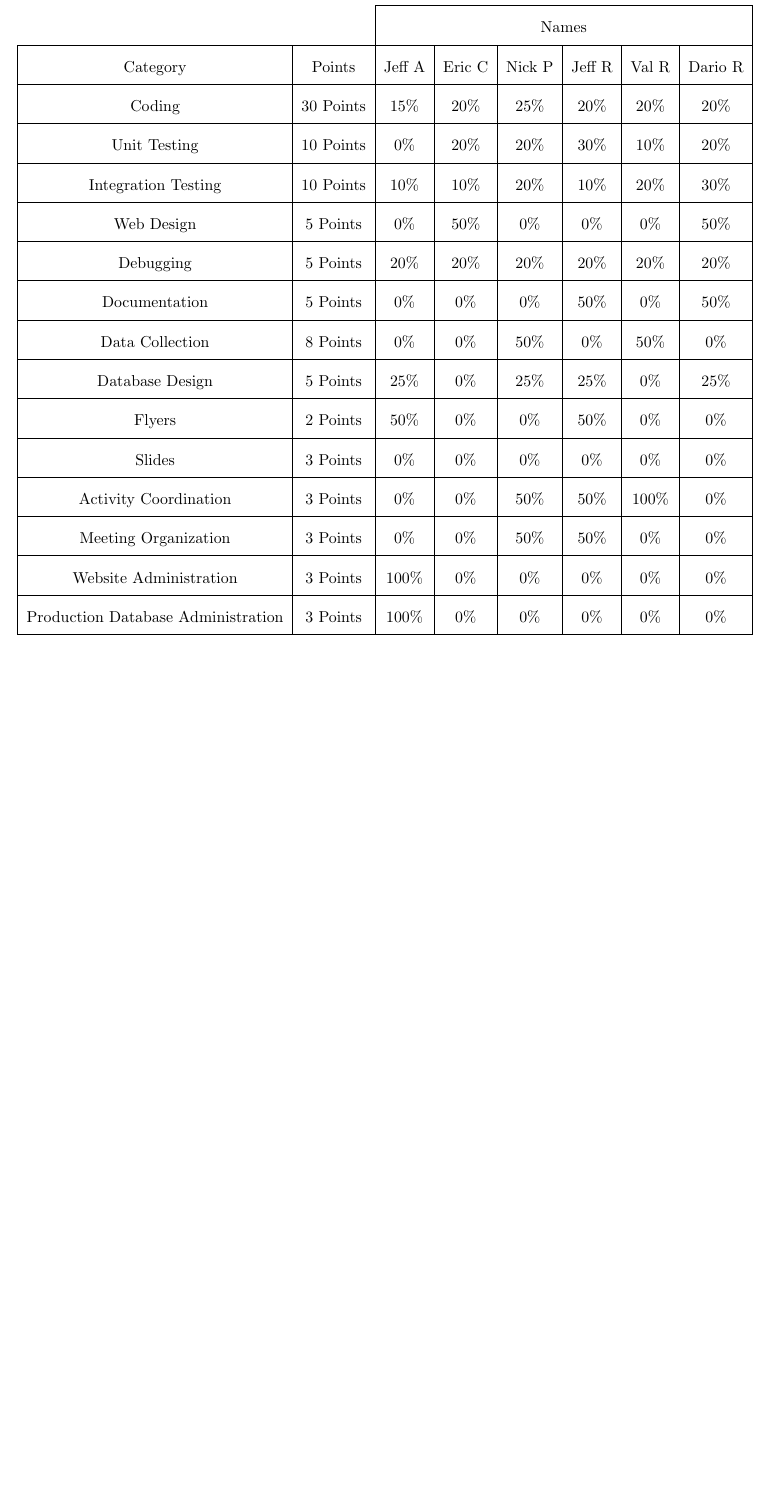
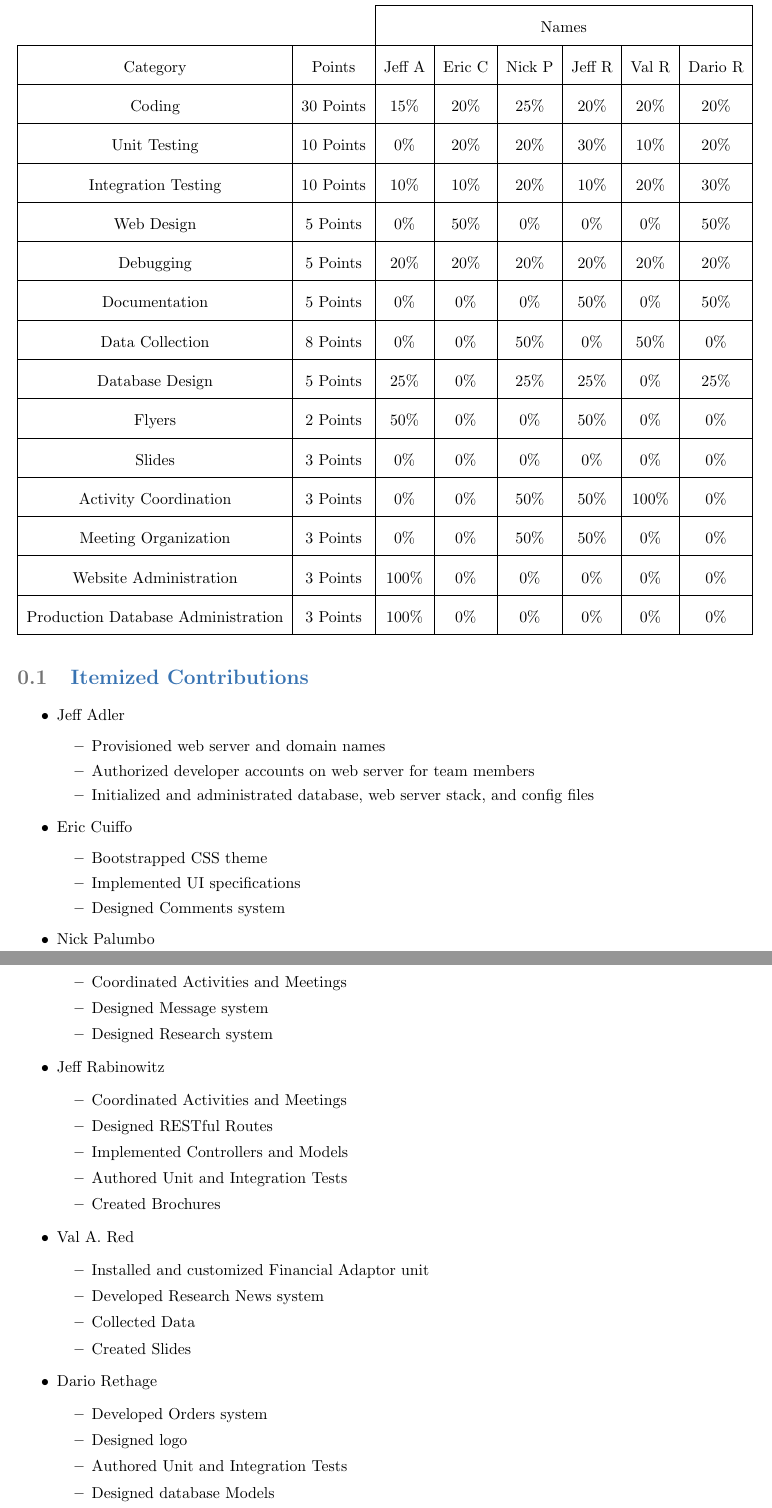
Before and after one commit to Artiavis/sereporttemplates, a LaTeX book (Demo1.tex, which reads tex/demo1contributions.tex): part of page 3 of 12 before the commit and two parts of pages 3 and 4 of 13 after it, the two joined at a grey line, cut so that both start at the same text, the shorter picture padded with empty space. Compiled offline with pdfLaTeX.

Commit message:
JRab tweaked some stuff

```diff
--- a/tex/demo1contributions.tex
+++ b/tex/demo1contributions.tex
@@ -39,3 +39,48 @@ Jeff A & Eric C & Nick P & Jeff R & Val R & Dario R \\ \cline{1-8}
 \end{tabular}
 \end{centering}
 }
+
+\section{Itemized Contributions}
+
+\begin{itemize}
+\item Jeff Adler
+	\begin{itemize}
+	\item Provisioned web server and domain names
+	\item Authorized developer accounts on web server for team members
+	\item Initialized and administrated database, web server stack, and config files
+	\end{itemize}
+\item Eric Cuiffo
+	\begin{itemize}
+	\item Bootstrapped CSS theme
+	\item Implemented UI specifications
+	\item Designed Comments system
+	\end{itemize}
+\item Nick Palumbo
+	\begin{itemize}
+	\item Coordinated Activities and Meetings
+	\item Designed Message system
+	\item Designed Research system
+	\end{itemize}
+\item Jeff Rabinowitz
+	\begin{itemize}
+	\item Coordinated Activities and Meetings
+	\item Designed RESTful Routes
+	\item Implemented Controllers and Models
+	\item Authored Unit and Integration Tests
+	\item Created Brochures
+	\end{itemize}
+\item Val A. Red
+	\begin{itemize}
+	\item Installed and customized Financial Adaptor unit
+	\item Developed Research News system
+	\item Collected Data
+	\item Created Slides
+	\end{itemize}
+\item Dario Rethage
+	\begin{itemize}
+	\item Developed Orders system
+	\item Designed logo
+	\item Authored Unit and Integration Tests
+	\item Designed database Models
+	\end{itemize}
+\end{itemize}
```
Also changed, not shown: tex/demo1coordination.tex (+3 -2 lines), tex/demo1debugging.tex (+1 -1 lines), tex/demo1design.tex (+2 -1 lines), tex/demo1prep.tex (+2 -0 lines), tex/demo1testing.tex (+6 -0 lines).
